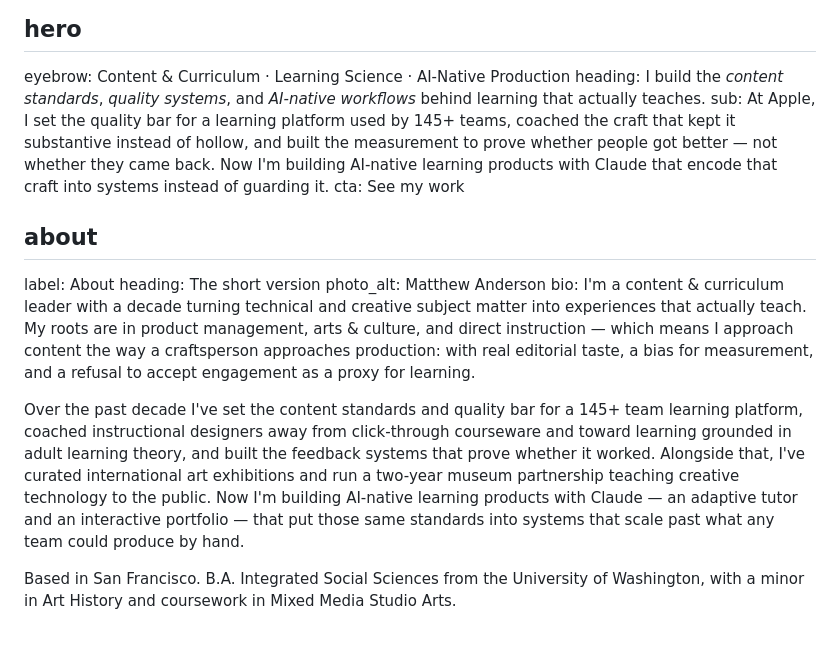
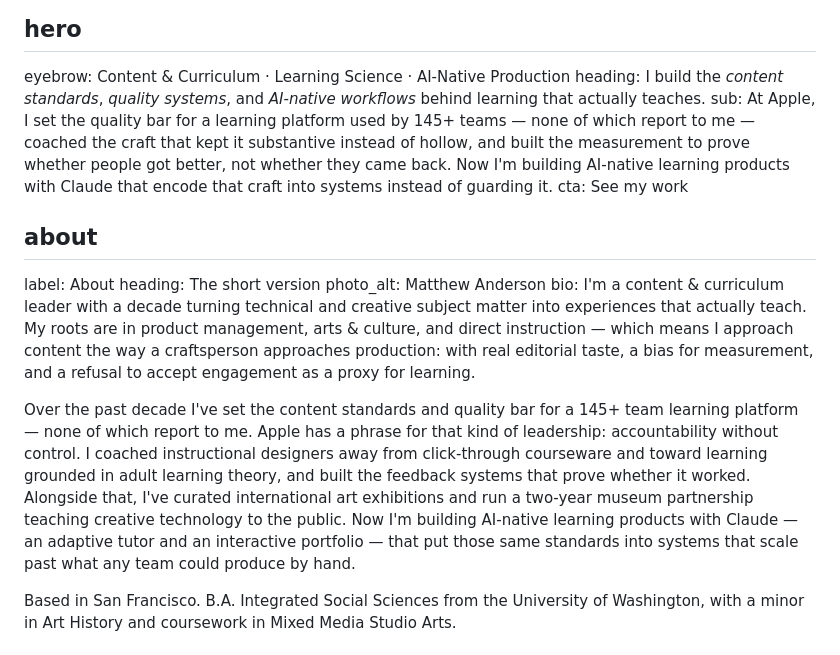
Before and after one commit to bebaboba/learn-matthew, a Markdown page: content.md, the part around the change. Rendered like a GitHub page.

Commit message:
Add "accountability without control" framing to hero and about copy
Names the leadership model explicitly: 145+ teams that don't report
to me, and the Apple phrase for leading them anyway.

```diff
--- a/content.md
+++ b/content.md
@@ -21,7 +21,7 @@ contact: Contact
 ## hero
 eyebrow: Content & Curriculum · Learning Science · AI-Native Production
 heading: I build the *content standards*, *quality systems*, and *AI-native workflows* behind learning that actually teaches.
-sub: At Apple, I set the quality bar for a learning platform used by 145+ teams, coached the craft that kept it substantive instead of hollow, and built the measurement to prove whether people got better — not whether they came back. Now I'm building AI-native learning products with Claude that encode that craft into systems instead of guarding it.
+sub: At Apple, I set the quality bar for a learning platform used by 145+ teams — none of which report to me — coached the craft that kept it substantive instead of hollow, and built the measurement to prove whether people got better, not whether they came back. Now I'm building AI-native learning products with Claude that encode that craft into systems instead of guarding it.
 cta: See my work
 
 ## about
@@ -30,7 +30,7 @@ heading: The short version
 photo_alt: Matthew Anderson
 bio: I'm a content & curriculum leader with a decade turning technical and creative subject matter into experiences that actually teach. My roots are in product management, arts & culture, and direct instruction — which means I approach content the way a craftsperson approaches production: with real editorial taste, a bias for measurement, and a refusal to accept engagement as a proxy for learning.
 
-Over the past decade I've set the content standards and quality bar for a 145+ team learning platform, coached instructional designers away from click-through courseware and toward learning grounded in adult learning theory, and built the feedback systems that prove whether it worked. Alongside that, I've curated international art exhibitions and run a two-year museum partnership teaching creative technology to the public. Now I'm building AI-native learning products with Claude — an adaptive tutor and an interactive portfolio — that put those same standards into systems that scale past what any team could produce by hand.
+Over the past decade I've set the content standards and quality bar for a 145+ team learning platform — none of which report to me. Apple has a phrase for that kind of leadership: accountability without control. I coached instructional designers away from click-through courseware and toward learning grounded in adult learning theory, and built the feedback systems that prove whether it worked. Alongside that, I've curated international art exhibitions and run a two-year museum partnership teaching creative technology to the public. Now I'm building AI-native learning products with Claude — an adaptive tutor and an interactive portfolio — that put those same standards into systems that scale past what any team could produce by hand.
 
 Based in San Francisco. B.A. Integrated Social Sciences from the University of Washington, with a minor in Art History and coursework in Mixed Media Studio Arts.
 
```
